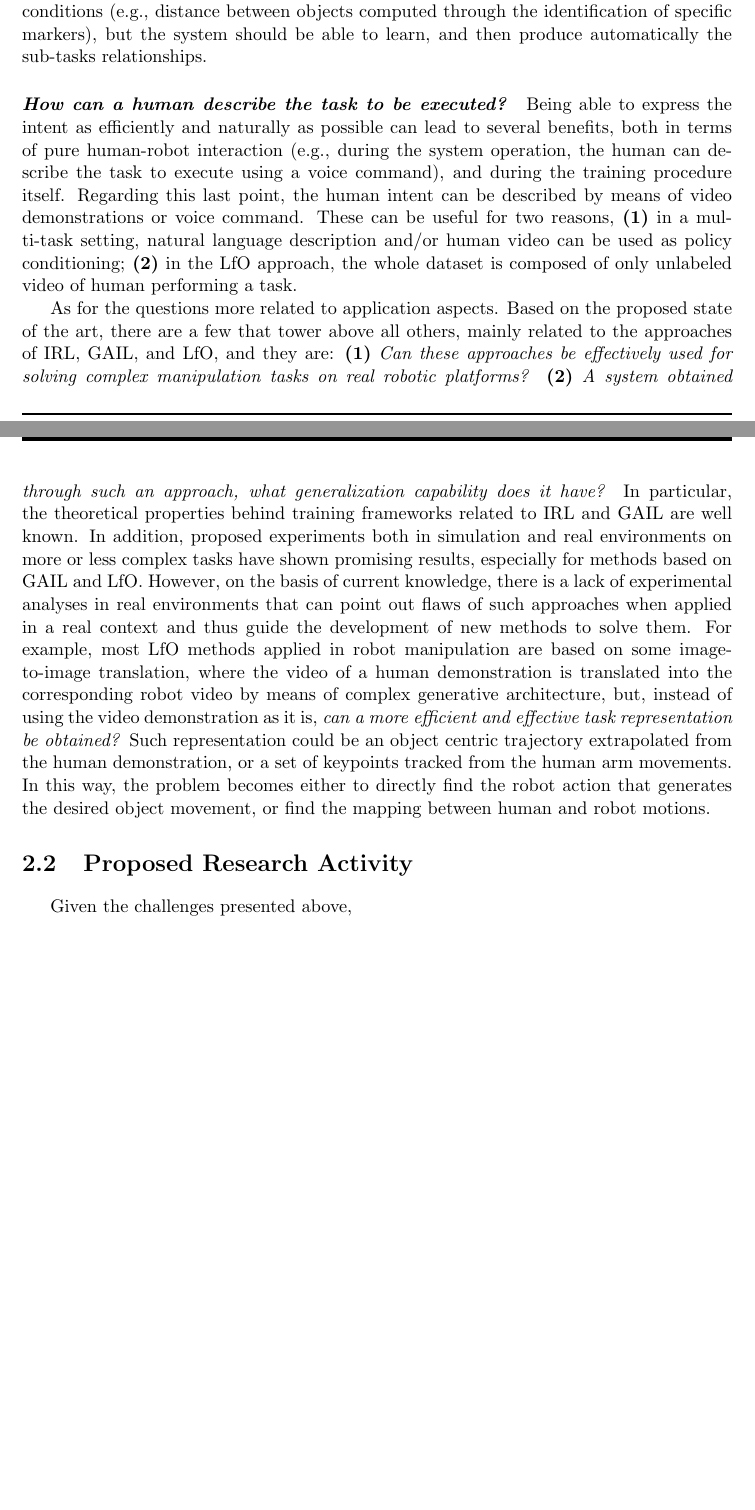
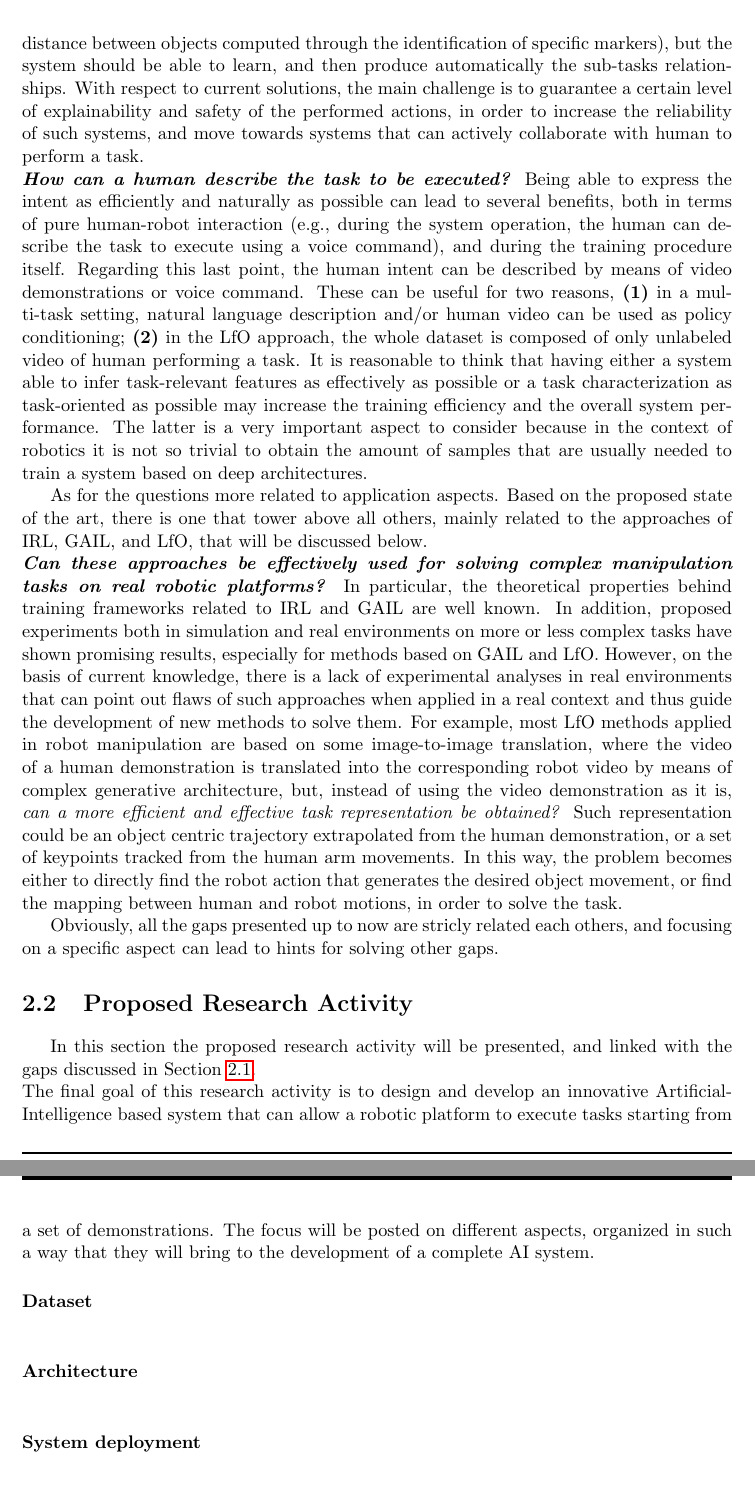
Before and after one commit to ciccio42/Final-Report-PhD-First-Year, a LaTeX thesis (main.tex, which reads Chapters/2_research_plan/2_1_research_topic.tex, Chapters/2_research_plan/2_2_proposed_research_activity.tex): two parts of pages 29 and 30 of 40 before the commit and two parts of pages 30 and 31 of 41 after it, joined at a grey line, cut so that both start at the same text. Compiled offline with pdfLaTeX.

Commit message:
research proposal

```diff
--- a/Chapters/2_research_plan/2_1_research_topic.tex
+++ b/Chapters/2_research_plan/2_1_research_topic.tex
@@ -9,3 +4,0 @@ Regardless of the application area, whether industrial or social, one of the mai
-\paragraph{\textit{How can last-centimeter errors be mitigated?}} As stated in the paragraph dedicated to Behavioral Cloning (pag. \pageref{sec:lfo}), one of the main reasons for task failure is related to errors in perception and identification of key points during task execution (e.g., failure to close the gripper on object approach, hitting the object of interest because the system does not recognize its presence). A possible way to solve these problems is to use a multi-modal perception system, which could include tactile and/or proximity information in addition to RGB(-D) visual information, in order to explicitly model, in the demonstrations, the fact that the robot touches an object then it closes the gripper. Moreover, the idea behind Hierarchical Task Decomposition methods may also play an important role in solving such problems since they model sub-policy activation/deactivation when a given event is detected, however the event detection should not based on hand-written conditions (e.g., distance between objects computed through the identification of specific markers), but the system should be able to learn, and then produce automatically the sub-tasks relationships.
-
-\paragraph{\textit{How can a human describe the task to be executed?}} Being able to express the intent as efficiently and naturally as possible can lead to several benefits, both in terms of pure human-robot interaction (e.g., during the system operation, the human can describe the task to execute using a voice command), and during the training procedure itself. Regarding this last point, the human intent can be described by means of video demonstrations or voice command. These can be useful for two reasons, \begin{enumerate*}[label=\textbf{(\arabic*)}]
@@ -12,9 +10,10 @@ Regardless of the application area, whether industrial or social, one of the mai
+\newline \textbf{\textit{How can the perception errors be mitigated?}} As stated in the paragraph dedicated to Behavioral Cloning (pag. \pageref{sec:lfo}), one of the main reasons for task failure is related to errors in perception and identification of key points during task execution (e.g., failure to close the gripper on object approach, hitting the object of interest because the system does not recognize its presence). A possible way to solve these problems is to use a multi-modal perception system, which could include tactile and/or proximity information in addition to RGB(-D) visual information, in order to explicitly model, in the demonstrations, the fact that the robot touches an object then it closes the gripper. Moreover, the idea behind Hierarchical Task Decomposition methods may also play an important role in solving such problems since they model sub-policy activation/deactivation when a given event is detected, however the event detection should not based on hand-written conditions (e.g., distance between objects computed through the identification of specific markers), but the system should be able to learn, and then produce automatically the sub-tasks relationships. With respect to current solutions, the main challenge is to guarantee a certain level of explainability and safety of the performed actions, in order to increase the reliability of such systems, and move towards systems that can actively collaborate with human to perform a task.
+\newline \textbf{\textit{How can a human describe the task to be executed?}} Being able to express the intent as efficiently and naturally as possible can lead to several benefits, both in terms of pure human-robot interaction (e.g., during the system operation, the human can describe the task to execute using a voice command), and during the training procedure itself. Regarding this last point, the human intent can be described by means of video demonstrations or voice command. These can be useful for two reasons, \begin{enumerate*}[label=\textbf{(\arabic*)}]
     \item in a multi-task setting, natural language description and/or human video can be used as policy conditioning;
     \item in the LfO approach, the whole dataset is composed of only unlabeled video of human performing a task.
-\end{enumerate*}
+\end{enumerate*} It is reasonable to think that having either a system able to infer task-relevant features as effectively as possible or a task characterization as task-oriented as possible may increase the training efficiency and the overall system performance. The latter is a very important aspect to consider because in the context of robotics it is not so trivial to obtain the amount of samples that are usually needed to train a system based on deep architectures.
 
-As for the questions more related to application aspects. Based on the proposed state of the art, there are a few that tower above all others, mainly related to the approaches of IRL, GAIL, and LfO, and they are:
-\begin{enumerate*}[label=\textbf{(\arabic*)}]
-    \item \textit{Can these approaches be effectively used for solving complex manipulation tasks on real robotic platforms?}
-    \item \textit{A system obtained through such an approach, what generalization capability does it have?}
-\end{enumerate*} In particular, the theoretical properties behind training frameworks related to IRL and GAIL are well known. In addition, proposed experiments both in simulation and real environments on more or less complex tasks have shown promising results, especially for methods based on GAIL and LfO. However, on the basis of current knowledge, there is a lack of experimental analyses in real environments that can point out flaws of such approaches when applied in a real context and thus guide the development of new methods to solve them. For example, most LfO methods applied in robot manipulation are based on some image-to-image translation, where the video of a human demonstration is translated into the corresponding robot video by means of complex generative architecture, but, instead of using the video demonstration as it is, \textit{can a more efficient and effective task representation be obtained?} Such representation could be an object centric trajectory extrapolated from the human demonstration, or a set of keypoints tracked from the human arm movements. In this way, the problem becomes either to directly find the robot action that generates the desired object movement, or find the mapping between human and robot motions.
+As for the questions more related to application aspects. Based on the proposed state of the art, there is one that tower above all others, mainly related to the approaches of IRL, GAIL, and LfO, that will be discussed below.
+\newline \textbf{\textit{Can these approaches be effectively used for solving complex manipulation tasks on real robotic platforms?}} In particular, the theoretical properties behind training frameworks related to IRL and GAIL are well known. In addition, proposed experiments both in simulation and real environments on more or less complex tasks have shown promising results, especially for methods based on GAIL and LfO. However, on the basis of current knowledge, there is a lack of experimental analyses in real environments that can point out flaws of such approaches when applied in a real context and thus guide the development of new methods to solve them. For example, most LfO methods applied in robot manipulation are based on some image-to-image translation, where the video of a human demonstration is translated into the corresponding robot video by means of complex generative architecture, but, instead of using the video demonstration as it is, \textit{can a more efficient and effective task representation be obtained?} Such representation could be an object centric trajectory extrapolated from the human demonstration, or a set of keypoints tracked from the human arm movements. In this way, the problem becomes either to directly find the robot action that generates the desired object movement, or find the mapping between human and robot motions, in order to solve the task.
+
+Obviously, all the gaps presented up to now are stricly related each others, and focusing on a specific aspect can lead to hints for solving other gaps.
--- a/Chapters/2_research_plan/2_2_proposed_research_activity.tex
+++ b/Chapters/2_research_plan/2_2_proposed_research_activity.tex
@@ -1,3 +1,22 @@
 \section{Proposed Research Activity}
 \label{sec:research_activity}
-Given the challenges presented above,
+In this section the proposed research activity will be presented, and linked with the gaps discussed in Section \ref{sec:research_gaps}.
+\newline The final goal of this research activity is to design and develop an innovative Artificial-Intelligence based system that can allow a robotic platform to execute tasks starting from a set of demonstrations. The focus will be posted on different aspects, organized in such a way that they will bring to the development of a complete AI system.
+\paragraph{Dataset} \mbox{} \\
+%When approaching such systems, the first aspect to consider is related to dataset creation and how demonstrations are defined. As seen, there are two main procedures, the first being direct control of the manipulator by teleoperation and the second being the use of an indirect technique based solely on vision systems. Gaps concerning the dataset are related to:
+%\begin{enumerate*}[label=\textbf{(\arabic*)}]
+%    \item the lack of multi-modal sources of information;
+%    \item the possibility to reause a publicly available dataset.
+%\end{enumerate*}
+%With respect to these points, the proposal is related to the development of a data collection procedure
+\paragraph{Architecture} \mbox{} \\
+%The core of these learning-based systems is the DL architecture. The information processing performed by th
+%The idea is to develop innovative DL architectures capable of taking a step forward in the current literature. Thus capable of:
+%\begin{enumerate}
+%    \item Efficiently and effectively process multimodal information sources (e.g., visual and proximity/tactile) to create a complete representation of the environment, and compensate for errors generated by the failure of a particular source (e.g., object occlusion due to the arm movement);
+%    \item Explicitly model spatio-temporal information, which can be exploited for a better inference of the action to be performed;
+%    \item Efficiently and effectively extrapolate possible task-relevant features from a high-level task demonstration (e.g., human performing a task, manipulated object trajectories).
+%\end{enumerate}
+\paragraph{System deployment} \mbox{} \\
+%\dots
+%Progress in each field will be assessed first of all in simulation environments, then on real robotic platform.
```
Also changed, not shown: main.pdf, Chapters/2_research_plan/2_1_research_topic.tex (15 more changed lines), 4 other files.
